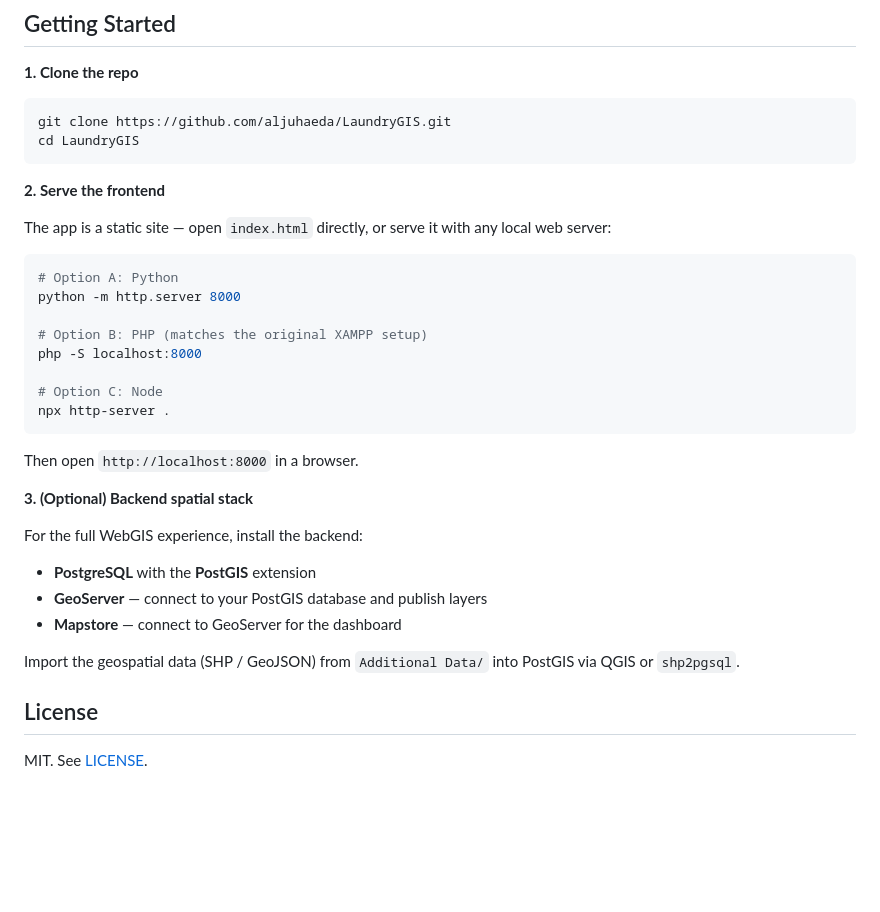
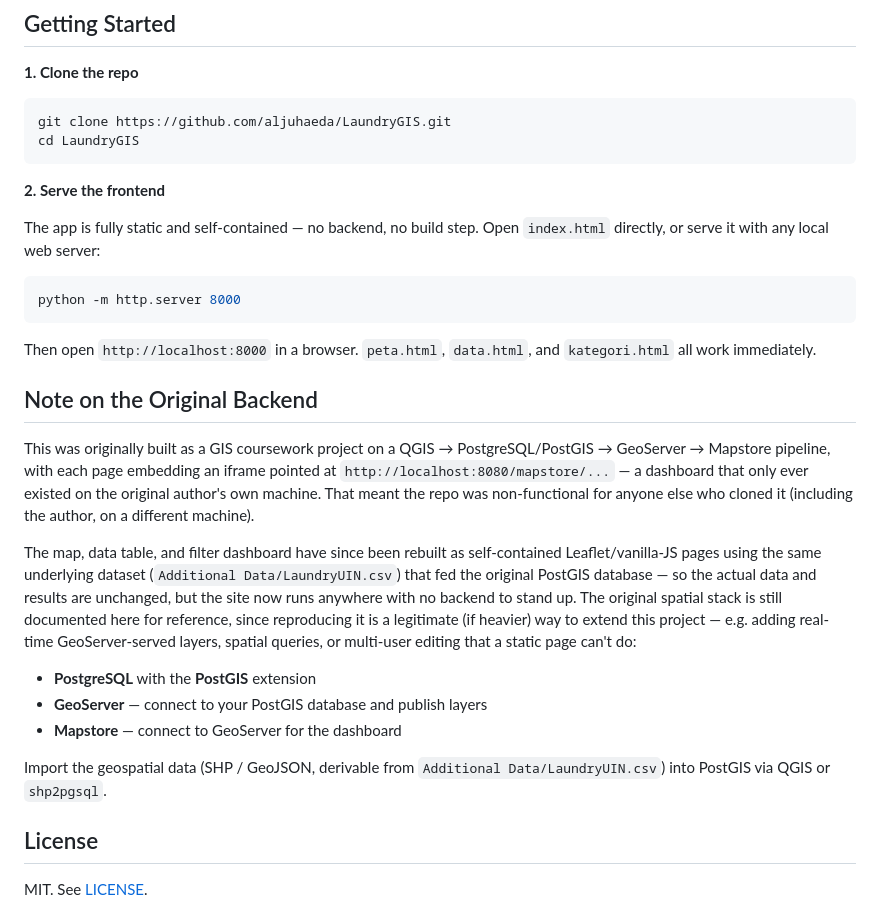
Before and after one commit to aljuhaeda/LaundryGIS, a Markdown page: README.md, the part around one of its changes. GitHub-like rendering; blank space fills up the shorter version.

````diff
--- a/README.md
+++ b/README.md
@@ -60,30 +65,25 @@ cd LaundryGIS
 
 **2. Serve the frontend**
 
-The app is a static site — open `index.html` directly, or serve it with any local web server:
+The app is fully static and self-contained — no backend, no build step. Open `index.html` directly, or serve it with any local web server:
 
 ```bash
-# Option A: Python
 python -m http.server 8000
-
-# Option B: PHP (matches the original XAMPP setup)
-php -S localhost:8000
-
-# Option C: Node
-npx http-server .
 ```
 
-Then open `http://localhost:8000` in a browser.
+Then open `http://localhost:8000` in a browser. `peta.html`, `data.html`, and `kategori.html` all work immediately.
 
-**3. (Optional) Backend spatial stack**
+## Note on the Original Backend
 
-For the full WebGIS experience, install the backend:
+This was originally built as a GIS coursework project on a QGIS → PostgreSQL/PostGIS → GeoServer → Mapstore pipeline, with each page embedding an iframe pointed at `http://localhost:8080/mapstore/...` — a dashboard that only ever existed on the original author's own machine. That meant the repo was non-functional for anyone else who cloned it (including the author, on a different machine).
+
+The map, data table, and filter dashboard have since been rebuilt as self-contained Leaflet/vanilla-JS pages using the same underlying dataset (`Additional Data/LaundryUIN.csv`) that fed the original PostGIS database — so the actual data and results are unchanged, but the site now runs anywhere with no backend to stand up. The original spatial stack is still documented here for reference, since reproducing it is a legitimate (if heavier) way to extend this project — e.g. adding real-time GeoServer-served layers, spatial queries, or multi-user editing that a static page can't do:
 
 - **PostgreSQL** with the **PostGIS** extension
 - **GeoServer** — connect to your PostGIS database and publish layers
 - **Mapstore** — connect to GeoServer for the dashboard
 
-Import the geospatial data (SHP / GeoJSON) from `Additional Data/` into PostGIS via QGIS or `shp2pgsql`.
+Import the geospatial data (SHP / GeoJSON, derivable from `Additional Data/LaundryUIN.csv`) into PostGIS via QGIS or `shp2pgsql`.
 
 ## License
 
````
Also changed, not shown: other parts of README.md (+24 -19 lines), docs/peta-screenshot.png (added), 10 other files.
